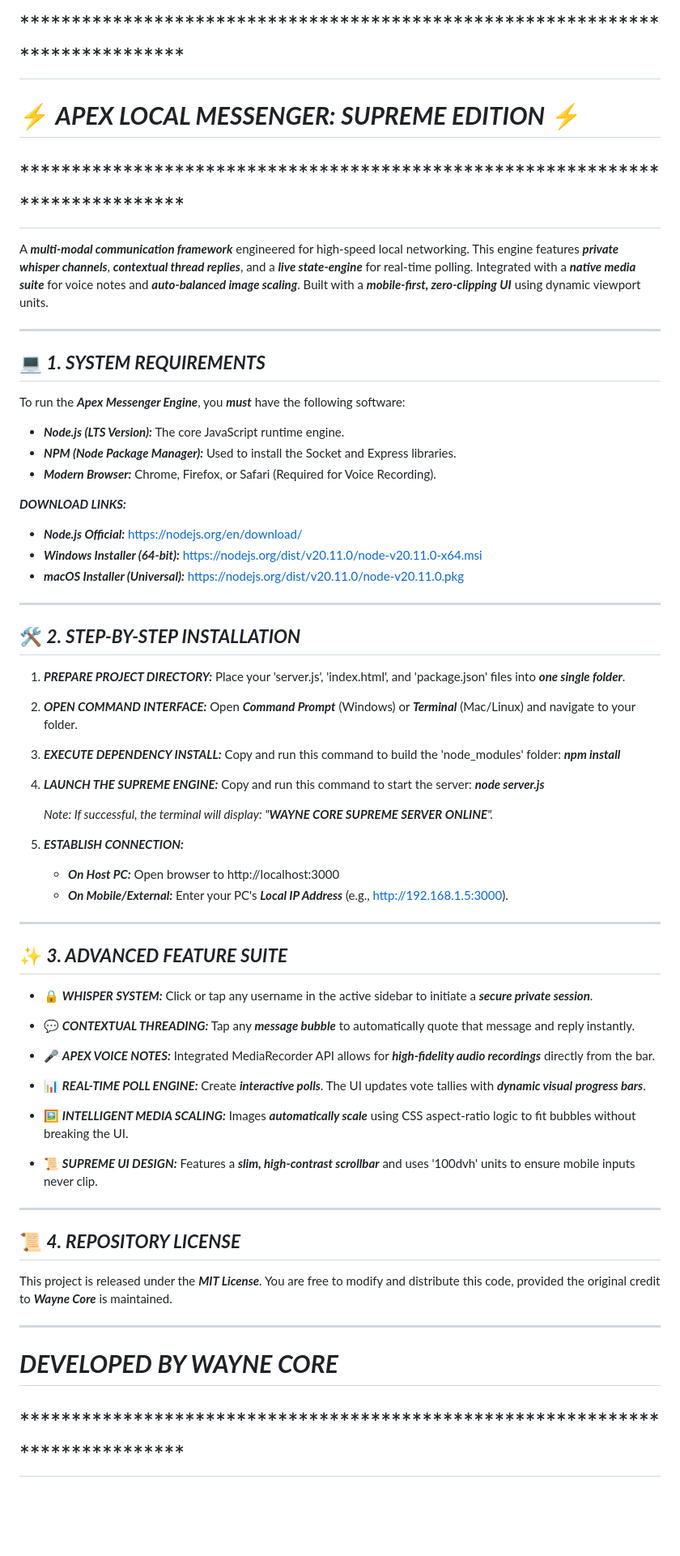
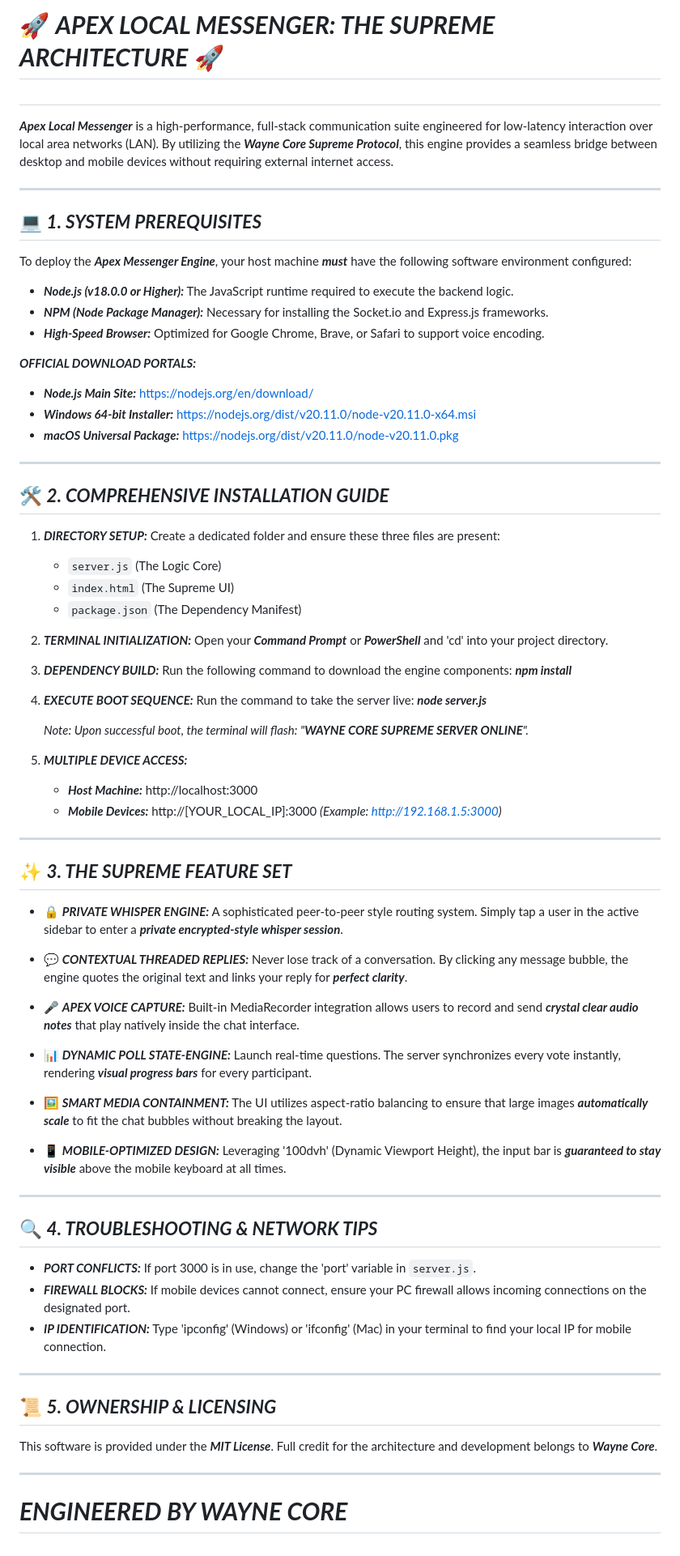
Before and after one commit to samwelwayne266-coder/Apex-Local-Messenger, a Markdown page: README.md, the part around the change. Shown at 81% size. Drawn GitHub-style; blank space fills up the shorter version.

```diff
--- a/README.md
+++ b/README.md
@@ -1,69 +1,90 @@
-# ******************************************************************************
-# ⚡ ***APEX LOCAL MESSENGER: SUPREME EDITION*** ⚡
-# ******************************************************************************
+#
+# 🚀 ***APEX LOCAL MESSENGER: THE SUPREME ARCHITECTURE*** 🚀
+#
 
-A ***multi-modal communication framework*** engineered for high-speed local networking.
-This engine features ***private whisper channels***, ***contextual thread replies***,
-and a ***live state-engine*** for real-time polling. Integrated with a ***native
-media suite*** for voice notes and ***auto-balanced image scaling***. Built with a
-***mobile-first, zero-clipping UI*** using dynamic viewport units.
+***Apex Local Messenger*** is a high-performance, full-stack communication suite
+engineered for low-latency interaction over local area networks (LAN).
+By utilizing the ***Wayne Core Supreme Protocol***, this engine provides a
+seamless bridge between desktop and mobile devices without requiring external
+internet access.
 
 ---
 
-## 💻 ***1. SYSTEM REQUIREMENTS***
-To run the ***Apex Messenger Engine***, you ***must*** have the following software:
+## 💻 ***1. SYSTEM PREREQUISITES***
+To deploy the ***Apex Messenger Engine***, your host machine ***must*** have
+the following software environment configured:
 
-* ***Node.js (LTS Version):*** The core JavaScript runtime engine.
-* ***NPM (Node Package Manager):*** Used to install the Socket and Express libraries.
-* ***Modern Browser:*** Chrome, Firefox, or Safari (Required for Voice Recording).
+* ***Node.js (v18.0.0 or Higher):*** The JavaScript runtime required to execute the backend logic.
+* ***NPM (Node Package Manager):*** Necessary for installing the Socket.io and Express.js frameworks.
+* ***High-Speed Browser:*** Optimized for Google Chrome, Brave, or Safari to support voice encoding.
 
-***DOWNLOAD LINKS:***
-* ***Node.js Official:*** https://nodejs.org/en/download/
-* ***Windows Installer (64-bit):*** https://nodejs.org/dist/v20.11.0/node-v20.11.0-x64.msi
-* ***macOS Installer (Universal):*** https://nodejs.org/dist/v20.11.0/node-v20.11.0.pkg
+***OFFICIAL DOWNLOAD PORTALS:***
+* ***Node.js Main Site:*** https://nodejs.org/en/download/
+* ***Windows 64-bit Installer:*** https://nodejs.org/dist/v20.11.0/node-v20.11.0-x64.msi
+* ***macOS Universal Package:*** https://nodejs.org/dist/v20.11.0/node-v20.11.0.pkg
 
 ---
 
-## 🛠️ ***2. STEP-BY-STEP INSTALLATION***
+## 🛠️ ***2. COMPREHENSIVE INSTALLATION GUIDE***
 
-1. ***PREPARE PROJECT DIRECTORY:*** Place your 'server.js', 'index.html', and 'package.json' files into ***one single folder***.
+1. ***DIRECTORY SETUP:*** Create a dedicated folder and ensure these three files are present:
+   - `server.js` (The Logic Core)
+   - `index.html` (The Supreme UI)
+   - `package.json` (The Dependency Manifest)
 
-2. ***OPEN COMMAND INTERFACE:*** Open ***Command Prompt*** (Windows) or ***Terminal*** (Mac/Linux) and navigate to your folder.
+2. ***TERMINAL INITIALIZATION:*** Open your ***Command Prompt*** or ***PowerShell*** and 'cd' into your project directory.
 
-3. ***EXECUTE DEPENDENCY INSTALL:*** Copy and run this command to build the 'node_modules' folder:
+3. ***DEPENDENCY BUILD:*** Run the following command to download the engine components:
    ***npm install***
 
-4. ***LAUNCH THE SUPREME ENGINE:*** Copy and run this command to start the server:
+4. ***EXECUTE BOOT SEQUENCE:*** Run the command to take the server live:
    ***node server.js***
 
-   *Note: If successful, the terminal will display: "***WAYNE CORE SUPREME SERVER ONLINE***".*
+   *Note: Upon successful boot, the terminal will flash: "***WAYNE CORE SUPREME SERVER ONLINE***".*
 
-5. ***ESTABLISH CONNECTION:***
-   * ***On Host PC:*** Open browser to http://localhost:3000
-   * ***On Mobile/External:*** Enter your PC's ***Local IP Address*** (e.g., http://192.168.1.5:3000).
+5. ***MULTIPLE DEVICE ACCESS:***
+   * ***Host Machine:*** http://localhost:3000
+   * ***Mobile Devices:*** http://[YOUR_LOCAL_IP]:3000
+     *(Example: http://192.168.1.5:3000)*
 
 ---
 
-## ✨ ***3. ADVANCED FEATURE SUITE***
+## ✨ ***3. THE SUPREME FEATURE SET***
 
-* 🔒 ***WHISPER SYSTEM:*** Click or tap any username in the active sidebar to initiate a ***secure private session***.
+* 🔒 ***PRIVATE WHISPER ENGINE:*** A sophisticated peer-to-peer style routing system. Simply tap a user in the
+  active sidebar to enter a ***private encrypted-style whisper session***.
 
-* 💬 ***CONTEXTUAL THREADING:*** Tap any ***message bubble*** to automatically quote that message and reply instantly.
+* 💬 ***CONTEXTUAL THREADED REPLIES:*** Never lose track of a conversation. By clicking any message bubble, the
+  engine quotes the original text and links your reply for ***perfect clarity***.
 
-* 🎤 ***APEX VOICE NOTES:*** Integrated MediaRecorder API allows for ***high-fidelity audio recordings*** directly from the bar.
+* 🎤 ***APEX VOICE CAPTURE:*** Built-in MediaRecorder integration allows users to record and send ***crystal
+  clear audio notes*** that play natively inside the chat interface.
 
-* 📊 ***REAL-TIME POLL ENGINE:*** Create ***interactive polls***. The UI updates vote tallies with ***dynamic visual progress bars***.
+* 📊 ***DYNAMIC POLL STATE-ENGINE:*** Launch real-time questions. The server synchronizes every vote instantly,
+  rendering ***visual progress bars*** for every participant.
 
-* 🖼️ ***INTELLIGENT MEDIA SCALING:*** Images ***automatically scale*** using CSS aspect-ratio logic to fit bubbles without breaking the UI.
+* 🖼️ ***SMART MEDIA CONTAINMENT:*** The UI utilizes aspect-ratio balancing to ensure that large images
+  ***automatically scale*** to fit the chat bubbles without breaking the layout.
 
-* 📜 ***SUPREME UI DESIGN:*** Features a ***slim, high-contrast scrollbar*** and uses '100dvh' units to ensure mobile inputs never clip.
+* 📱 ***MOBILE-OPTIMIZED DESIGN:*** Leveraging '100dvh' (Dynamic Viewport Height), the input bar is
+  ***guaranteed to stay visible*** above the mobile keyboard at all times.
 
 ---
 
-## 📜 ***4. REPOSITORY LICENSE***
-This project is released under the ***MIT License***. You are free to modify and distribute
-this code, provided the original credit to ***Wayne Core*** is maintained.
+## 🔍 ***4. TROUBLESHOOTING & NETWORK TIPS***
+
+* ***PORT CONFLICTS:*** If port 3000 is in use, change the 'port' variable in `server.js`.
+* ***FIREWALL BLOCKS:*** If mobile devices cannot connect, ensure your PC firewall
+  allows incoming connections on the designated port.
+* ***IP IDENTIFICATION:*** Type 'ipconfig' (Windows) or 'ifconfig' (Mac) in your
+  terminal to find your local IP for mobile connection.
 
 ---
-# ***DEVELOPED BY WAYNE CORE***
-# ******************************************************************************
+
+## 📜 ***5. OWNERSHIP & LICENSING***
+This software is provided under the ***MIT License***. Full credit for the
+architecture and development belongs to ***Wayne Core***.
+
+---
+# ***ENGINEERED BY WAYNE CORE***
+#
```
